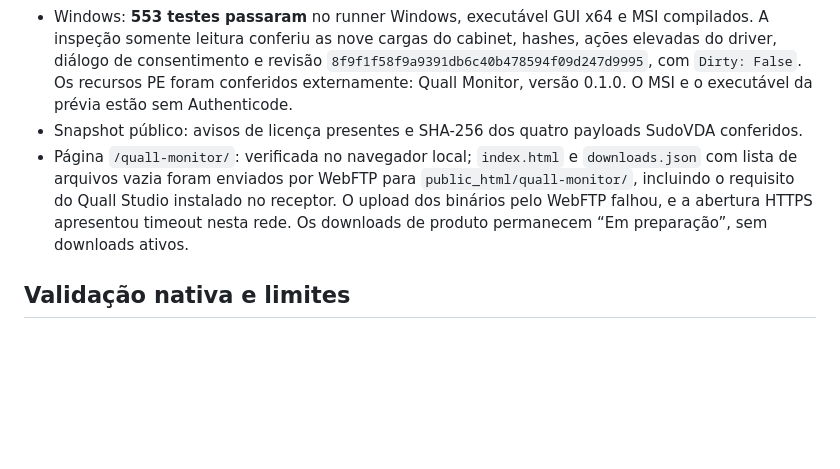
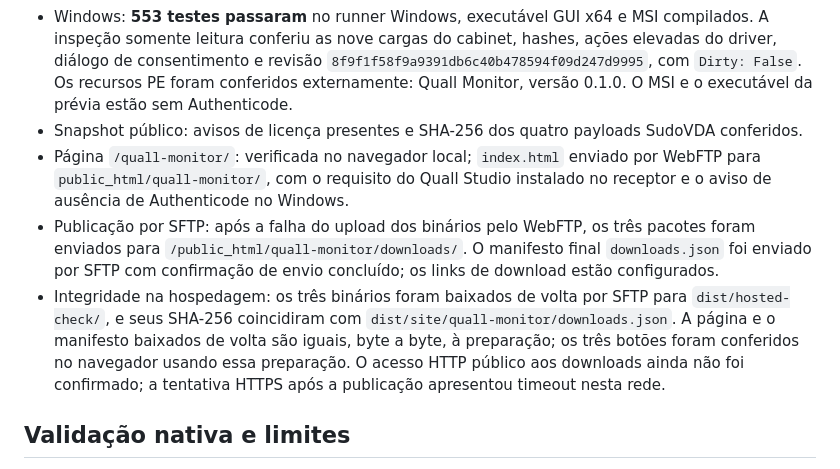
Before and after one commit to Quevenapp/Quall-Monitor, a Markdown page: docs/validation.md, the part around the change. GitHub-like rendering; blank space fills up the shorter version.

Commit message:
Document SFTP publication and verified server readback

```diff
--- a/docs/validation.md
+++ b/docs/validation.md
@@ -10,7 +10,9 @@
 - A diferença de diagnóstico de concorrência do Swift no runner arm64 da CI foi corrigida com armazenamento do resultado assíncrono protegido por trava. Build Release e os 47 testes locais passaram após a correção.
 - Windows: **553 testes passaram** no runner Windows, executável GUI x64 e MSI compilados. A inspeção somente leitura conferiu as nove cargas do cabinet, hashes, ações elevadas do driver, diálogo de consentimento e revisão `8f9f1f58f9a9391db6c40b478594f09d247d9995`, com `Dirty: False`. Os recursos PE foram conferidos externamente: Quall Monitor, versão 0.1.0. O MSI e o executável da prévia estão sem Authenticode.
 - Snapshot público: avisos de licença presentes e SHA-256 dos quatro payloads SudoVDA conferidos.
-- Página `/quall-monitor/`: verificada no navegador local; `index.html` e `downloads.json` com lista de arquivos vazia foram enviados por WebFTP para `public_html/quall-monitor/`, incluindo o requisito do Quall Studio instalado no receptor. O upload dos binários pelo WebFTP falhou, e a abertura HTTPS apresentou timeout nesta rede. Os downloads de produto permanecem “Em preparação”, sem downloads ativos.
+- Página `/quall-monitor/`: verificada no navegador local; `index.html` enviado por WebFTP para `public_html/quall-monitor/`, com o requisito do Quall Studio instalado no receptor e o aviso de ausência de Authenticode no Windows.
+- Publicação por SFTP: após a falha do upload dos binários pelo WebFTP, os três pacotes foram enviados para `/public_html/quall-monitor/downloads/`. O manifesto final `downloads.json` foi enviado por SFTP com confirmação de envio concluído; os links de download estão configurados.
+- Integridade na hospedagem: os três binários foram baixados de volta por SFTP para `dist/hosted-check/`, e seus SHA-256 coincidiram com `dist/site/quall-monitor/downloads.json`. A página e o manifesto baixados de volta são iguais, byte a byte, à preparação; os três botões foram conferidos no navegador usando essa preparação. O acesso HTTP público aos downloads ainda não foi confirmado; a tentativa HTTPS após a publicação apresentou timeout nesta rede.
 
 ## Validação nativa e limites
 
```
Also changed, not shown: docs/downloads.md (+4 -2 lines).
